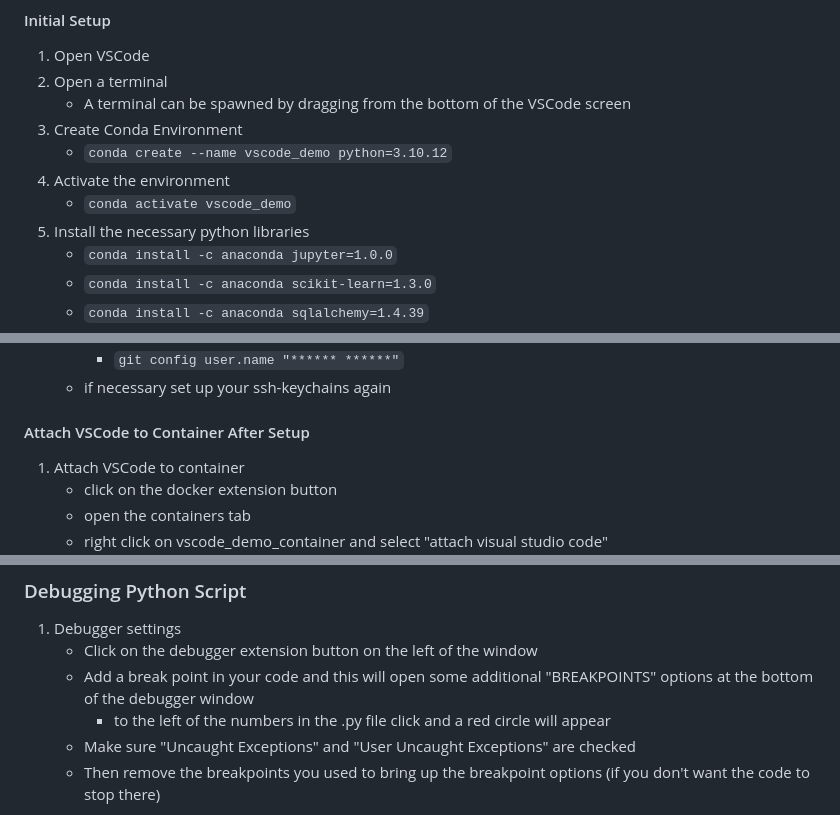
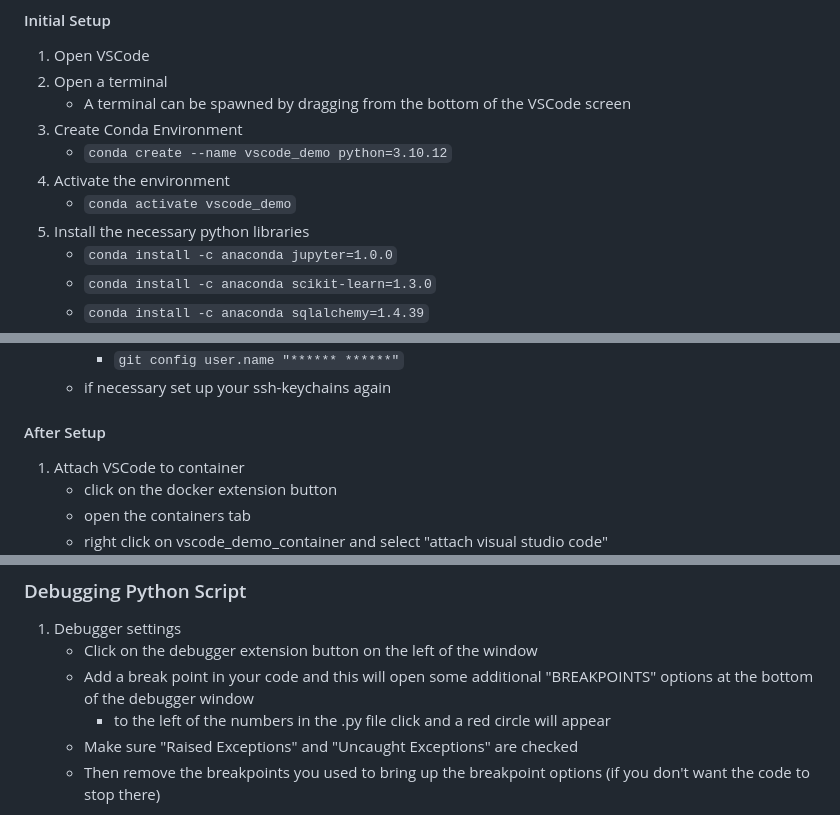
Before and after one commit to tchase56/vscode_demo, a Markdown page: README.md, 3 parts joined by grey strips. GitHub-like rendering.

```diff
--- a/README.md
+++ b/README.md
@@ -60,11 +69,11 @@ VSCode is a very powerful IDE owned by Microsoft. It has helped me and many of m
 1. Open VSCode
 2. Open a terminal
     * A terminal can be spawned by dragging from the bottom of the VSCode screen
-2. Create Conda Environment
+3. Create Conda Environment
     * `conda create --name vscode_demo python=3.10.12`
-3. Activate the environment
+4. Activate the environment
     * `conda activate vscode_demo`
-4. Install the necessary python libraries
+5. Install the necessary python libraries
     * `conda install -c anaconda jupyter=1.0.0`
     * `conda install -c anaconda scikit-learn=1.3.0`
     * `conda install -c anaconda sqlalchemy=1.4.39`
@@ -101,7 +110,7 @@ VSCode is a very powerful IDE owned by Microsoft. It has helped me and many of m
         * `git config user.name "****** ******"`
     * if necessary set up your ssh-keychains again
 
-#### Attach VSCode to Container After Setup
+#### After Setup
 
 1. Attach VSCode to container
     * click on the docker extension button
@@ -180,7 +189,7 @@ VSCode is a very powerful IDE owned by Microsoft. It has helped me and many of m
     * Click on the debugger extension button on the left of the window
     * Add a break point in your code and this will open some additional "BREAKPOINTS" options at the bottom of the debugger window
         * to the left of the numbers in the .py file click and a red circle will appear
-    * Make sure "Uncaught Exceptions" and "User Uncaught Exceptions" are checked
+    * Make sure "Raised Exceptions" and "Uncaught Exceptions" are checked
     * Then remove the breakpoints you used to bring up the breakpoint options (if you don't want the code to stop there)
 
 ![Screenshot](images/breakpoint_options.png)
```
Also changed, not shown: other parts of README.md (+37 -30 lines).
